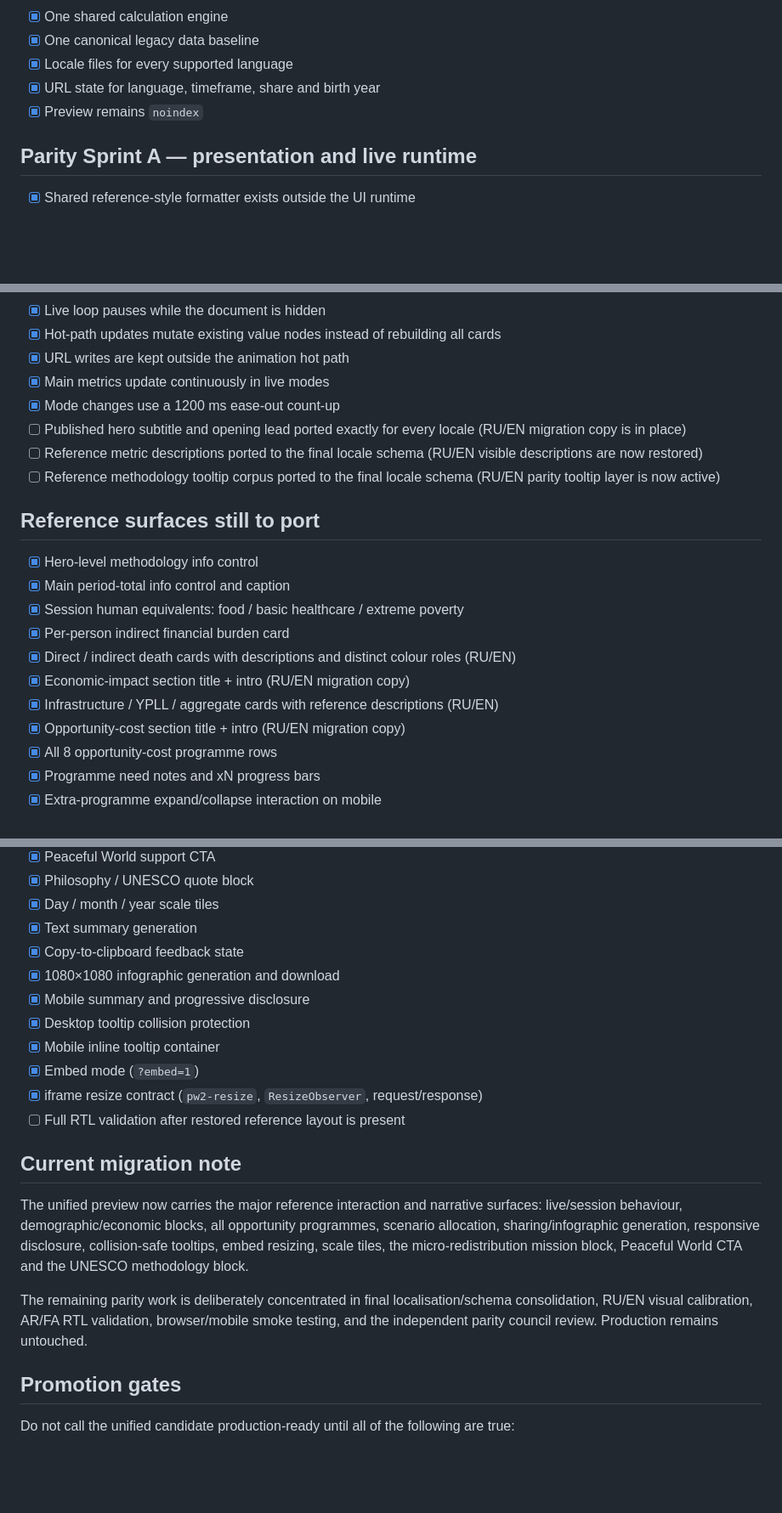
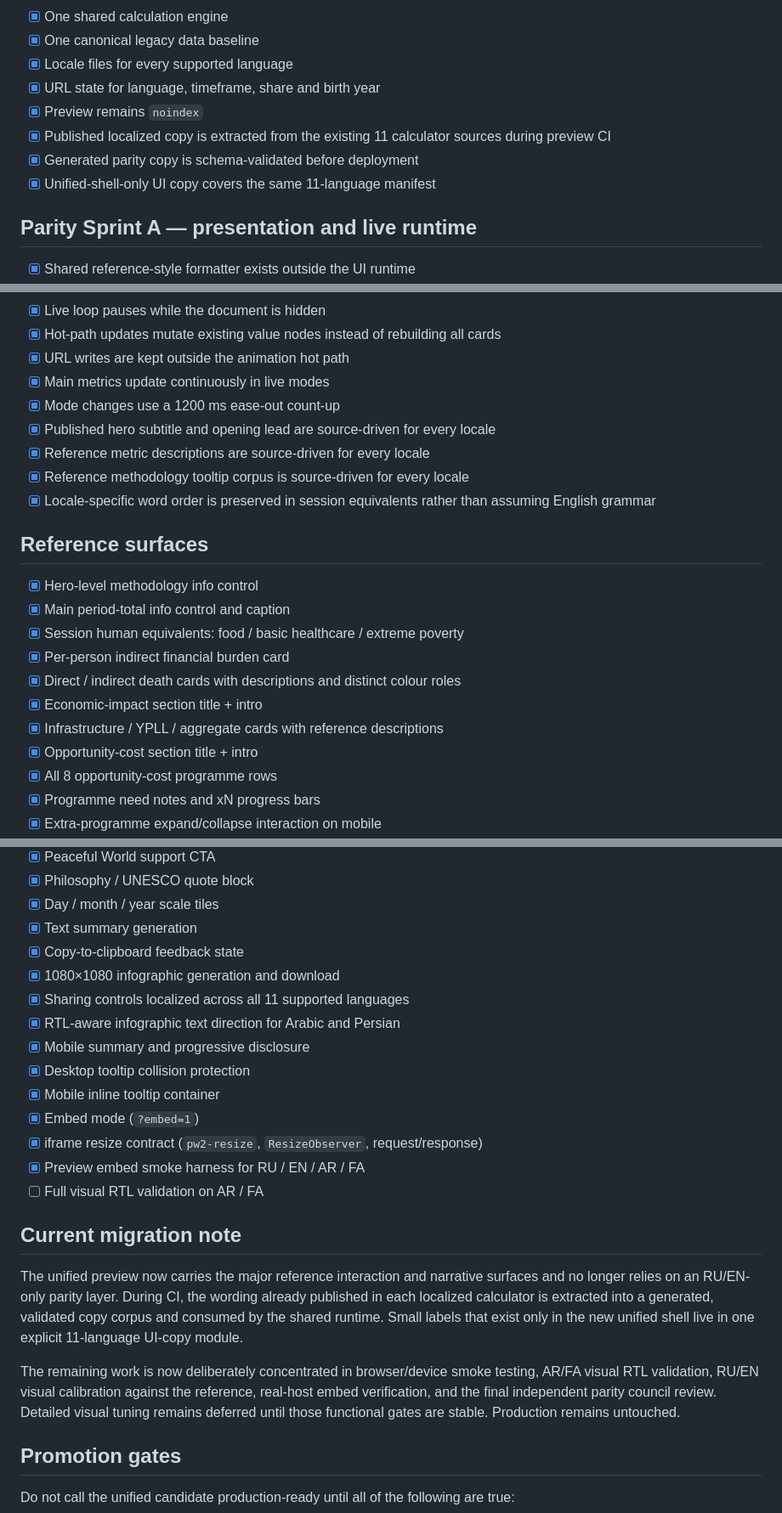
Before and after one commit to peaceful-world-org/true-cost-of-war, a Markdown page: unified/PARITY_CHECKLIST.md, 3 parts joined by grey strips. Shown at 85% size. GitHub-like rendering; blank space fills up the shorter version.

Commit message:
Record source-driven localization parity completion

```diff
--- a/unified/PARITY_CHECKLIST.md
+++ b/unified/PARITY_CHECKLIST.md
@@ -14,6 +14,9 @@ Goal: migrate the proven product into the unified architecture without redesigni
 - [x] Locale files for every supported language
 - [x] URL state for language, timeframe, share and birth year
 - [x] Preview remains `noindex`
+- [x] Published localized copy is extracted from the existing 11 calculator sources during preview CI
+- [x] Generated parity copy is schema-validated before deployment
+- [x] Unified-shell-only UI copy covers the same 11-language manifest
 
 ## Parity Sprint A — presentation and live runtime
 
@@ -27,20 +30,21 @@ Goal: migrate the proven product into the unified architecture without redesigni
 - [x] URL writes are kept outside the animation hot path
 - [x] Main metrics update continuously in live modes
 - [x] Mode changes use a 1200 ms ease-out count-up
-- [ ] Published hero subtitle and opening lead ported exactly for every locale (RU/EN migration copy is in place)
-- [ ] Reference metric descriptions ported to the final locale schema (RU/EN visible descriptions are now restored)
-- [ ] Reference methodology tooltip corpus ported to the final locale schema (RU/EN parity tooltip layer is now active)
+- [x] Published hero subtitle and opening lead are source-driven for every locale
+- [x] Reference metric descriptions are source-driven for every locale
+- [x] Reference methodology tooltip corpus is source-driven for every locale
+- [x] Locale-specific word order is preserved in session equivalents rather than assuming English grammar
 
-## Reference surfaces still to port
+## Reference surfaces
 
 - [x] Hero-level methodology info control
 - [x] Main period-total info control and caption
 - [x] Session human equivalents: food / basic healthcare / extreme poverty
 - [x] Per-person indirect financial burden card
-- [x] Direct / indirect death cards with descriptions and distinct colour roles (RU/EN)
-- [x] Economic-impact section title + intro (RU/EN migration copy)
-- [x] Infrastructure / YPLL / aggregate cards with reference descriptions (RU/EN)
-- [x] Opportunity-cost section title + intro (RU/EN migration copy)
+- [x] Direct / indirect death cards with descriptions and distinct colour roles
+- [x] Economic-impact section title + intro
+- [x] Infrastructure / YPLL / aggregate cards with reference descriptions
+- [x] Opportunity-cost section title + intro
 - [x] All 8 opportunity-cost programme rows
 - [x] Programme need notes and xN progress bars
 - [x] Extra-programme expand/collapse interaction on mobile
@@ -53,18 +57,21 @@ Goal: migrate the proven product into the unified architecture without redesigni
 - [x] Text summary generation
 - [x] Copy-to-clipboard feedback state
 - [x] 1080×1080 infographic generation and download
+- [x] Sharing controls localized across all 11 supported languages
+- [x] RTL-aware infographic text direction for Arabic and Persian
 - [x] Mobile summary and progressive disclosure
 - [x] Desktop tooltip collision protection
 - [x] Mobile inline tooltip container
 - [x] Embed mode (`?embed=1`)
 - [x] iframe resize contract (`pw2-resize`, `ResizeObserver`, request/response)
-- [ ] Full RTL validation after restored reference layout is present
+- [x] Preview embed smoke harness for RU / EN / AR / FA
+- [ ] Full visual RTL validation on AR / FA
 
 ## Current migration note
 
-The unified preview now carries the major reference interaction and narrative surfaces: live/session behaviour, demographic/economic blocks, all opportunity programmes, scenario allocation, sharing/infographic generation, responsive disclosure, collision-safe tooltips, embed resizing, scale tiles, the micro-redistribution mission block, Peaceful World CTA and the UNESCO methodology block.
+The unified preview now carries the major reference interaction and narrative surfaces and no longer relies on an RU/EN-only parity layer. During CI, the wording already published in each localized calculator is extracted into a generated, validated copy corpus and consumed by the shared runtime. Small labels that exist only in the new unified shell live in one explicit 11-language UI-copy module.
 
-The remaining parity work is deliberately concentrated in final localisation/schema consolidation, RU/EN visual calibration, AR/FA RTL validation, browser/mobile smoke testing, and the independent parity council review. Production remains untouched.
+The remaining work is now deliberately concentrated in browser/device smoke testing, AR/FA visual RTL validation, RU/EN visual calibration against the reference, real-host embed verification, and the final independent parity council review. Detailed visual tuning remains deferred until those functional gates are stable. Production remains untouched.
 
 ## Promotion gates
 
```
